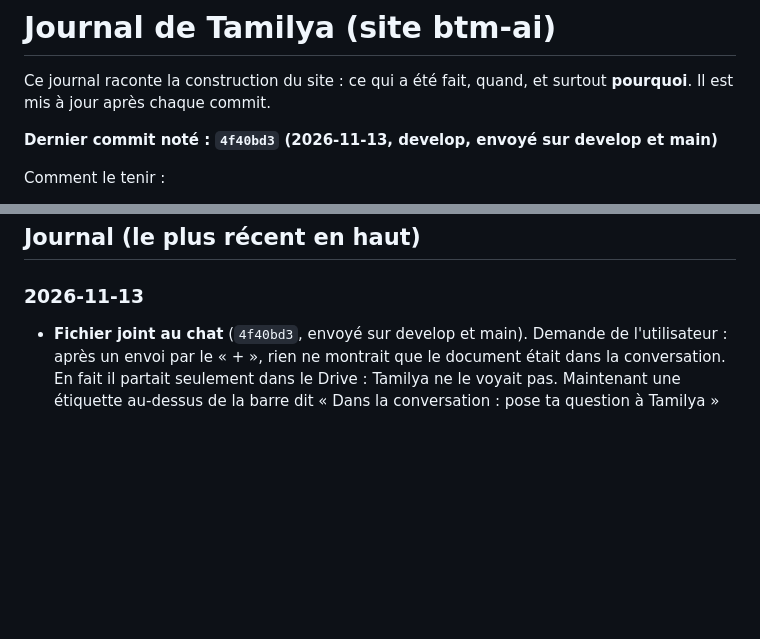
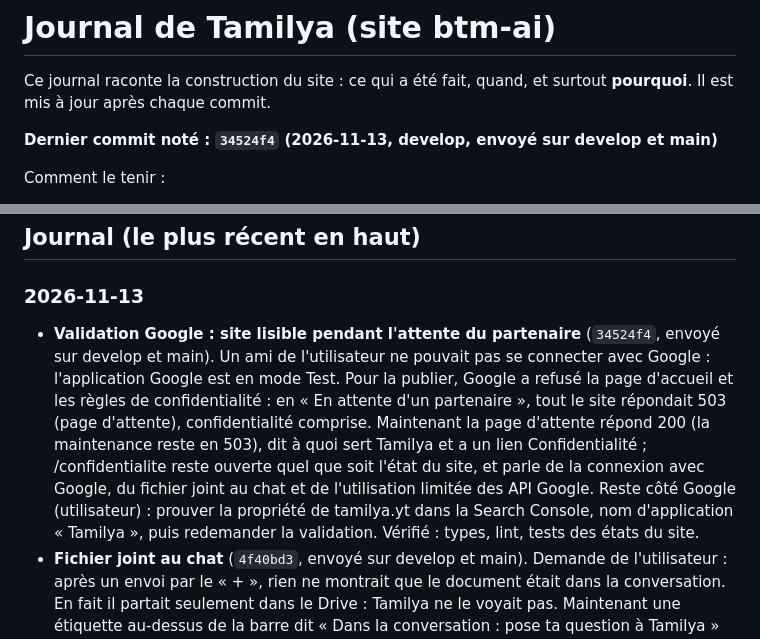
Before and after one commit to Mkail14/BTM-AI, a Markdown page: JOURNAL.md, 2 parts joined by grey strips. Drawn GitHub-style; blank space fills up the shorter version.

Commit message:
Journal : page d'attente lisible par Google, envoyée sur develop et main
Co-Authored-By: Claude Opus 5.5 <noreply@anthropic.com>

```diff
--- a/JOURNAL.md
+++ b/JOURNAL.md
@@ -3,7 +3,7 @@
 Ce journal raconte la construction du site : ce qui a été fait, quand, et surtout **pourquoi**.
 Il est mis à jour après chaque commit.
 
-**Dernier commit noté : `4f40bd3` (2026-11-13, develop, envoyé sur develop et main)**
+**Dernier commit noté : `34524f4` (2026-11-13, develop, envoyé sur develop et main)**
 
 Comment le tenir :
 - après chaque commit, ajouter une ligne datée en haut de la partie « Journal » : ce qui change et pourquoi ;
@@ -104,6 +104,7 @@ Comment le tenir :
 ## Journal (le plus récent en haut)
 
 ### 2026-11-13
+- **Validation Google : site lisible pendant l'attente du partenaire** (`34524f4`, envoyé sur develop et main). Un ami de l'utilisateur ne pouvait pas se connecter avec Google : l'application Google est en mode Test. Pour la publier, Google a refusé la page d'accueil et les règles de confidentialité : en « En attente d'un partenaire », tout le site répondait 503 (page d'attente), confidentialité comprise. Maintenant la page d'attente répond 200 (la maintenance reste en 503), dit à quoi sert Tamilya et a un lien Confidentialité ; /confidentialite reste ouverte quel que soit l'état du site, et parle de la connexion avec Google, du fichier joint au chat et de l'utilisation limitée des API Google. Reste côté Google (utilisateur) : prouver la propriété de tamilya.yt dans la Search Console, nom d'application « Tamilya », puis redemander la validation. Vérifié : types, lint, tests des états du site.
 - **Fichier joint au chat** (`4f40bd3`, envoyé sur develop et main). Demande de l'utilisateur : après un envoi par le « + », rien ne montrait que le document était dans la conversation. En fait il partait seulement dans le Drive : Tamilya ne le voyait pas. Maintenant une étiquette au-dessus de la barre dit « Dans la conversation : pose ta question à Tamilya » (et où en est le Drive), et le fichier part avec la question suivante : Gemini et Claude lisent photos et PDF, les API type OpenAI les photos seulement. 4 Mo au plus (la requête reste sous les 10 Mo du proxy) ; photos trop lourdes ou HEIC réduites en JPEG dans le navigateur. Seul le nom (« 📎 nom ») reste dans la conversation enregistrée : aux questions suivantes, il faut renvoyer le fichier. Pas d'équipe d'agents sur ce message (elle ne verrait pas le fichier). Vérifié : types, lint, tests. Pas vu à l'écran.
 - **Admin : code d'authentification pour entrer** (`4f3eee9`, envoyé sur develop et main). Demande de l'utilisateur : un code qui change tout le temps pour entrer dans l'admin, et reverrouillé après 15 minutes sans utilisation (on reste connecté au site). Choix : la double authentification TOTP de Supabase (le site ne garde pas le secret) plutôt qu'un TOTP fait maison. Première fois : QR code à scanner sur /admin/verrou. Preuve dans un cookie signé prolongé à chaque page ou action ; vérifiée par le proxy, les pages et chaque action admin (une action peut être appelée depuis n'importe quelle adresse). Côté écran, souris, clavier et défilement prolongent aussi le verrou. Hors verrou : corrections du maître dans le chat et /voix. Téléphone perdu : supprimer le facteur dans Supabase (Authentication → Users). Vérifié : types, lint, tests. Pas vu à l'écran.
 - **14 fonctionnalités à allumer ou éteindre, et conflits de mots** (`dc38287`, envoyé sur develop et main). Demande de l'utilisateur : la page Fonctionnalités n'en montrait que 5. Ajoutées : Devis BTM, Trajets, Code de la route, Chansons, Vidéos YouTube (pour tous par défaut), Commande de repas, Tickets de barge, Portefeuille, Vocal en direct (admins par défaut). Les valeurs par défaut gardent exactement ce qui existait : rien ne change tant qu'on ne touche pas aux interrupteurs. Éteinte, Tamilya ne la propose plus et le serveur refuse aussi l'appel direct (devis, trajet, chanson, réservation du code, vignette YouTube, portefeuille, vocal en direct). Repas et barge éteints : admins seulement en mode démo, comme avant ; FOOD_ORDERING, BARGE_TICKETS et WALLET=all marchent toujours. Le même commit envoie le travail en cours sur les conflits de mots (un mot français avec plusieurs traductions part à l'admin, liste « À traduire » de /admin/lexique), les mots de l'imagier, du manuel CASNAV et du dictionnaire, et la valeur sur chaque bâton du tableau de bord. Migrations 20261210 à 20261214 appliquées à la main sur le bon projet Supabase (etkjfcywjuhlabgxhqel) ; appliquées d'abord par erreur sur BTM Mayotte (seule la colonne features avait pris, retirée). Vérifié : lint, 715 tests sur 716 (document-signe : fflate et @xmldom absents sur ce PC). Pas vu à l'écran.
```
